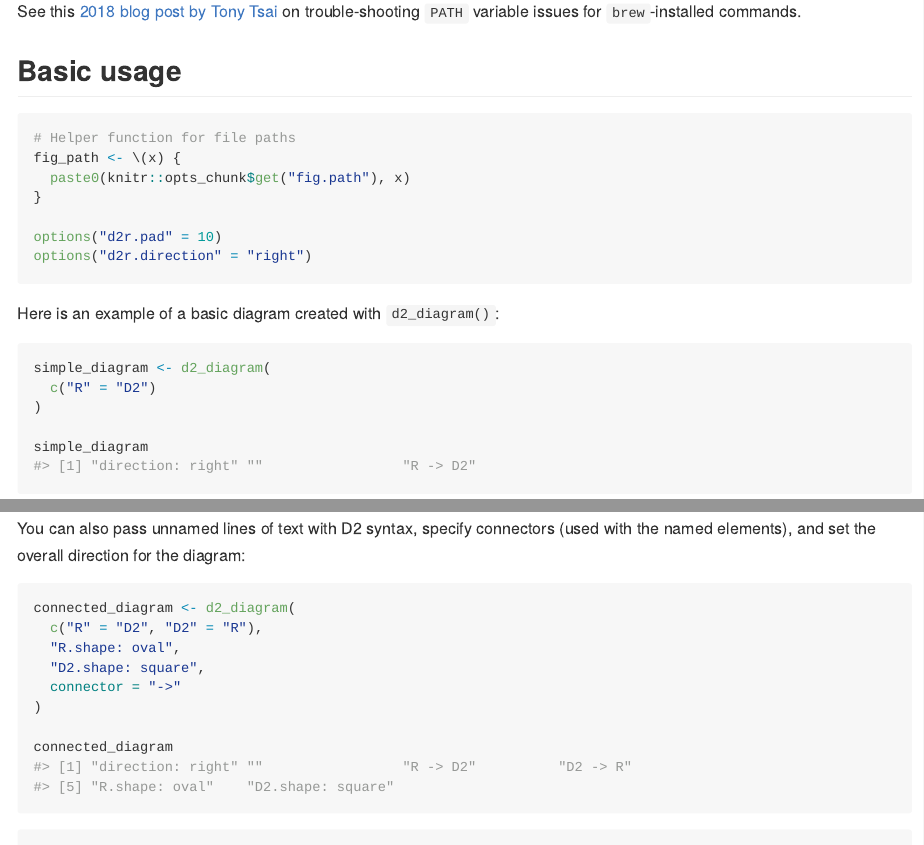
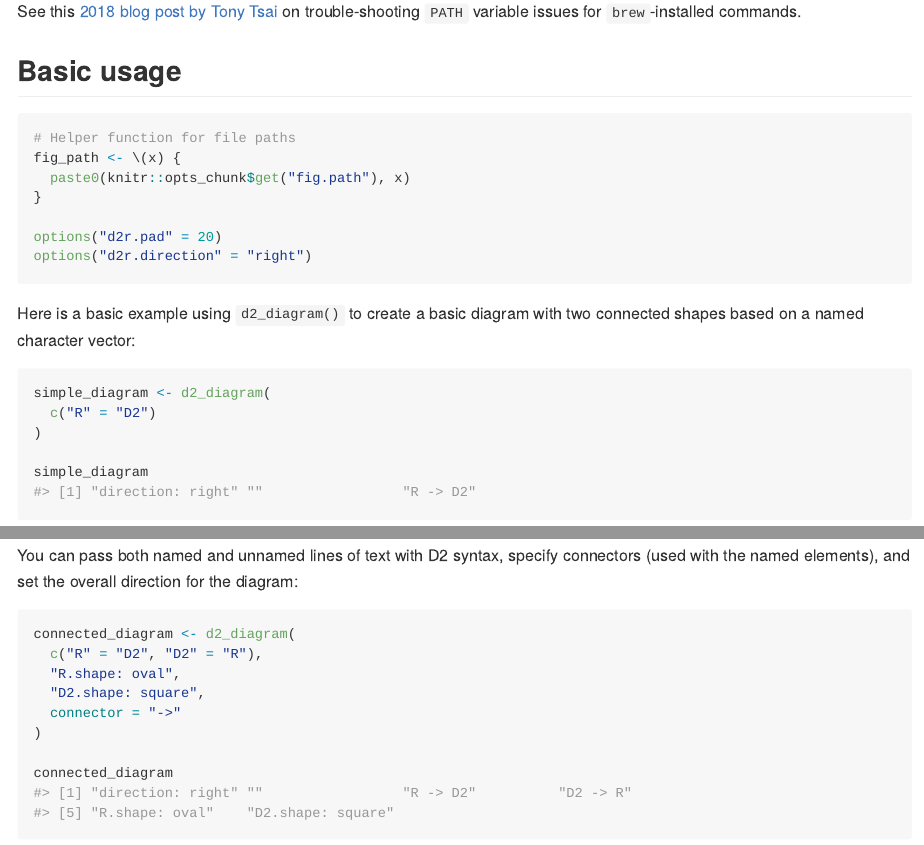
Before and after one commit to elipousson/d2r, an R Markdown document (README.Rmd): the page in a window 1100 px wide, from 1100 px down, and a second part further down, joined at a grey line. The pictures show the output file README.md that the author committed with the source, drawn offline in the style of GitHub; long lines of code are wrapped; badge pictures from the web are left out.

Commit message:
Update README to add link to ggdiagram
Also add Language to DESCRIPTION

````diff
--- a/README.Rmd
+++ b/README.Rmd
@@ -71,29 +71,31 @@ fig_path <- \(x) {
   paste0(knitr::opts_chunk$get("fig.path"), x)
 }
 
-options("d2r.pad" = 10)
+options("d2r.pad" = 20)
 options("d2r.direction" = "right")
 ```
 
 
-Here is an example of a basic diagram created with `d2_diagram()`:
+Here is a basic example using `d2_diagram()` to create a basic diagram with two connected shapes based on a named character vector:
 
-```{r basic}
+```{r d2-diagram-example}
 simple_diagram <- d2_diagram(
   c("R" = "D2")
 )
 
 simple_diagram
+```
 
+```{r simple-diagram}
 d2_include(
   simple_diagram,
   fig_path("simple_diagram.png")
 )
 ```
 
-You can also pass unnamed lines of text with D2 syntax, specify connectors (used with the named elements), and set the overall direction for the diagram:
+You can pass both named and unnamed lines of text with D2 syntax, specify connectors (used with the named elements), and set the overall direction for the diagram:
 
-```{r connectors}
+```{r connected_diagram-example}
 connected_diagram <- d2_diagram(
   c("R" = "D2", "D2" = "R"),
   "R.shape: oval",
````
Also changed, not shown: README.md, README.Rmd (11 more changed lines), 5 other files.
